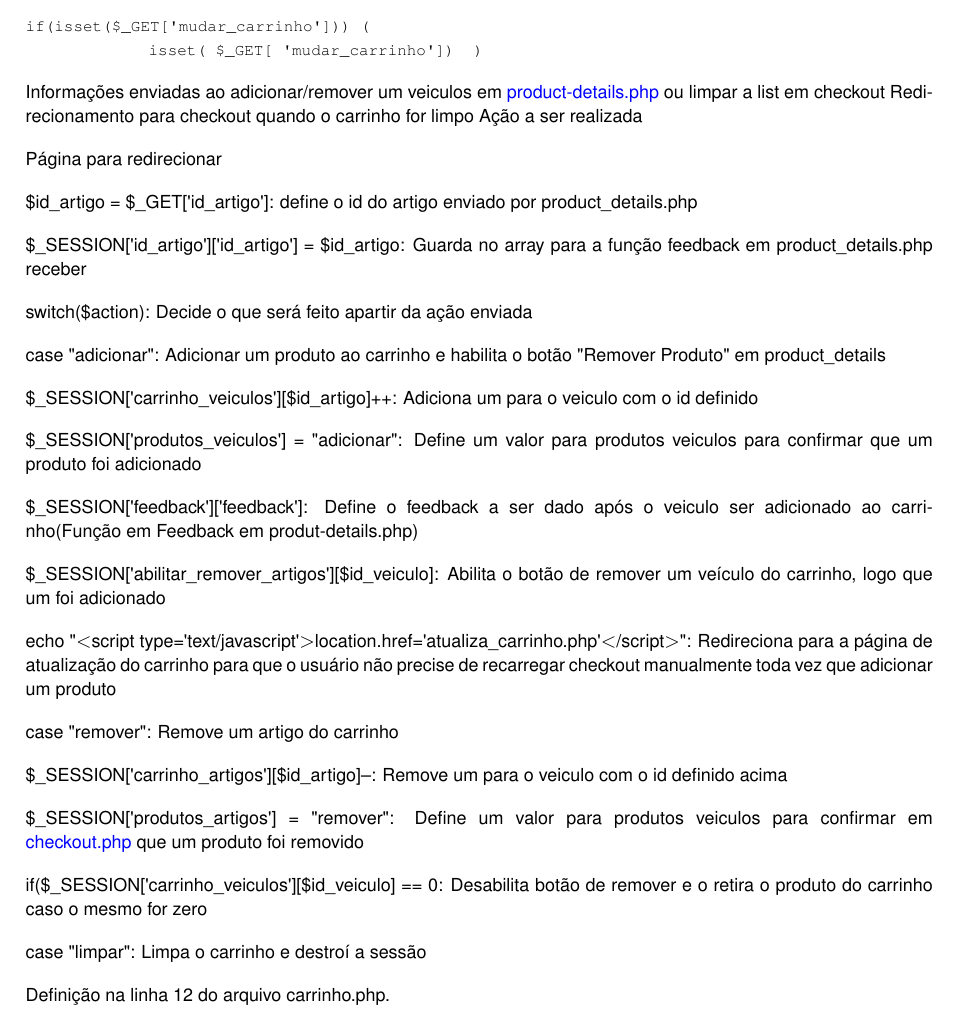
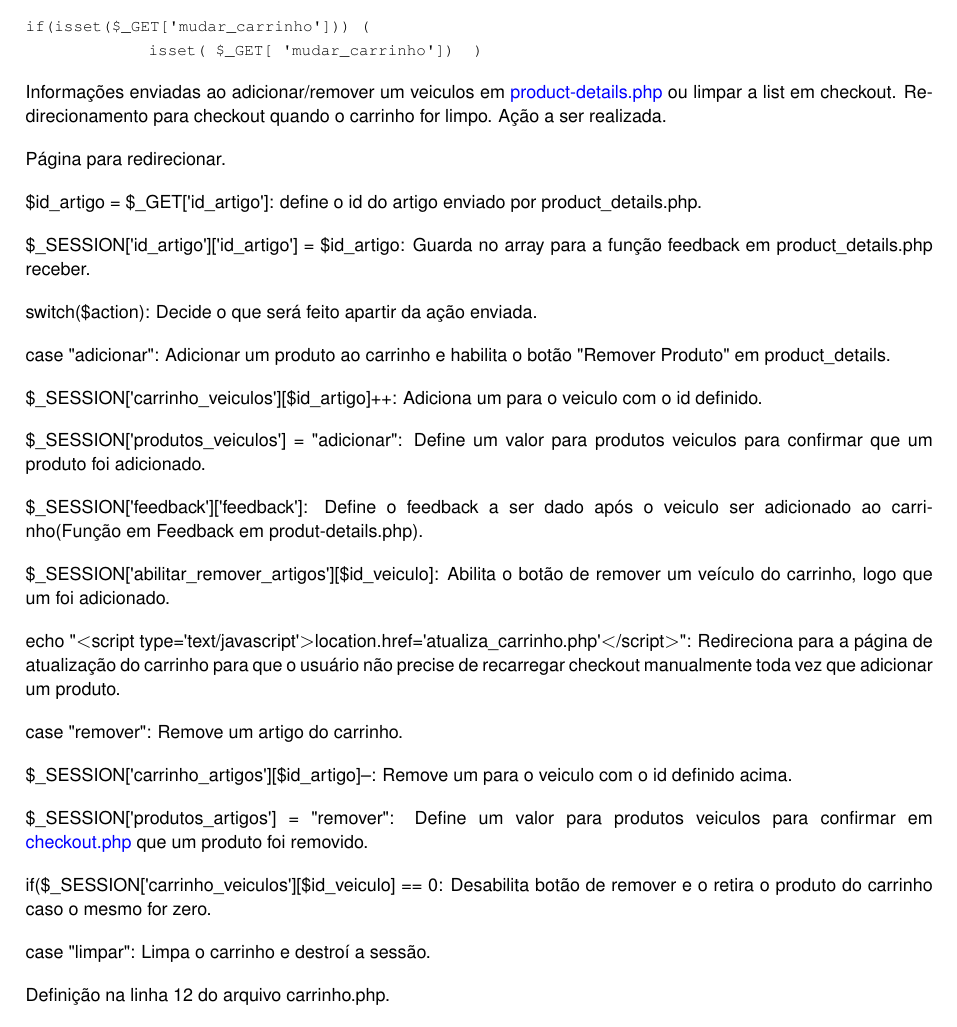
Before and after one commit to AndoreKun/HTTP404, a LaTeX book (Doxy/latex/refman.tex, which reads Doxy/latex/carrinho_8php.tex): part of page 25 of 65, cut so that both start at the same text. Compiled offline with pdfLaTeX.

Commit message:
Update carrinho.php

```diff
--- a/Doxy/latex/carrinho_8php.tex
+++ b/Doxy/latex/carrinho_8php.tex
@@ -14,36 +14,36 @@
 \doxysubsubsection{\texorpdfstring{if}{if}}
 {\footnotesize\ttfamily if(isset(\$\+\_\+\+GET\mbox{[}\textquotesingle{}mudar\+\_\+carrinho\textquotesingle{}\mbox{]})) (\begin{DoxyParamCaption}\item[{isset( \$\+\_\+\+GET\mbox{[} \textquotesingle{}mudar\+\_\+carrinho\textquotesingle{}\mbox{]})}]{ }\end{DoxyParamCaption})}
 
-Informações enviadas ao adicionar/remover um veiculos em \mbox{\hyperlink{product-details_8php}{product-\/details.\+php}} ou limpar a list em checkout Redirecionamento para checkout quando o carrinho for limpo Ação a ser realizada
+Informações enviadas ao adicionar/remover um veiculos em \mbox{\hyperlink{product-details_8php}{product-\/details.\+php}} ou limpar a list em checkout. Redirecionamento para checkout quando o carrinho for limpo. Ação a ser realizada.
 
-Página para redirecionar
+Página para redirecionar.
 
-\$id\+\_\+artigo = \$\+\_\+\+GET\mbox{[}\textquotesingle{}id\+\_\+artigo\textquotesingle{}\mbox{]}\+: define o id do artigo enviado por product\+\_\+details.\+php
+\$id\+\_\+artigo = \$\+\_\+\+GET\mbox{[}\textquotesingle{}id\+\_\+artigo\textquotesingle{}\mbox{]}\+: define o id do artigo enviado por product\+\_\+details.\+php.
 
-\$\+\_\+\+SESSION\mbox{[}\textquotesingle{}id\+\_\+artigo\textquotesingle{}\mbox{]}\mbox{[}\textquotesingle{}id\+\_\+artigo\textquotesingle{}\mbox{]} = \$id\+\_\+artigo\+: Guarda no array para a função feedback em product\+\_\+details.\+php receber
+\$\+\_\+\+SESSION\mbox{[}\textquotesingle{}id\+\_\+artigo\textquotesingle{}\mbox{]}\mbox{[}\textquotesingle{}id\+\_\+artigo\textquotesingle{}\mbox{]} = \$id\+\_\+artigo\+: Guarda no array para a função feedback em product\+\_\+details.\+php receber.
 
-switch(\$action)\+: Decide o que será feito apartir da ação enviada
+switch(\$action)\+: Decide o que será feito apartir da ação enviada.
 
-case \char`\"{}adicionar\char`\"{}\+: Adicionar um produto ao carrinho e habilita o botão \char`\"{}\+Remover Produto\char`\"{} em product\+\_\+details
+case \char`\"{}adicionar\char`\"{}\+: Adicionar um produto ao carrinho e habilita o botão \char`\"{}\+Remover Produto\char`\"{} em product\+\_\+details.
 
-\$\+\_\+\+SESSION\mbox{[}\textquotesingle{}carrinho\+\_\+veiculos\textquotesingle{}\mbox{]}\mbox{[}\$id\+\_\+artigo\mbox{]}++\+: Adiciona um para o veiculo com o id definido
+\$\+\_\+\+SESSION\mbox{[}\textquotesingle{}carrinho\+\_\+veiculos\textquotesingle{}\mbox{]}\mbox{[}\$id\+\_\+artigo\mbox{]}++\+: Adiciona um para o veiculo com o id definido.
 
-\$\+\_\+\+SESSION\mbox{[}\textquotesingle{}produtos\+\_\+veiculos\textquotesingle{}\mbox{]} = \char`\"{}adicionar\char`\"{}\+: Define um valor para produtos veiculos para confirmar que um produto foi adicionado
+\$\+\_\+\+SESSION\mbox{[}\textquotesingle{}produtos\+\_\+veiculos\textquotesingle{}\mbox{]} = \char`\"{}adicionar\char`\"{}\+: Define um valor para produtos veiculos para confirmar que um produto foi adicionado.
 
-\$\+\_\+\+SESSION\mbox{[}\textquotesingle{}feedback\textquotesingle{}\mbox{]}\mbox{[}\textquotesingle{}feedback\textquotesingle{}\mbox{]}\+: Define o feedback a ser dado após o veiculo ser adicionado ao carrinho(Função em Feedback em produt-\/details.\+php)
+\$\+\_\+\+SESSION\mbox{[}\textquotesingle{}feedback\textquotesingle{}\mbox{]}\mbox{[}\textquotesingle{}feedback\textquotesingle{}\mbox{]}\+: Define o feedback a ser dado após o veiculo ser adicionado ao carrinho(Função em Feedback em produt-\/details.\+php).
 
-\$\+\_\+\+SESSION\mbox{[}\textquotesingle{}abilitar\+\_\+remover\+\_\+artigos\textquotesingle{}\mbox{]}\mbox{[}\$id\+\_\+veiculo\mbox{]}\+: Abilita o botão de remover um veículo do carrinho, logo que um foi adicionado
+\$\+\_\+\+SESSION\mbox{[}\textquotesingle{}abilitar\+\_\+remover\+\_\+artigos\textquotesingle{}\mbox{]}\mbox{[}\$id\+\_\+veiculo\mbox{]}\+: Abilita o botão de remover um veículo do carrinho, logo que um foi adicionado.
 
-echo \char`\"{}$<$script type=\textquotesingle{}text/javascript\textquotesingle{}$>$location.\+href=\textquotesingle{}atualiza\+\_\+carrinho.\+php\textquotesingle{}$<$/script$>$\char`\"{}\+: Redireciona para a página de atualização do carrinho para que o usuário não precise de recarregar checkout manualmente toda vez que adicionar um produto
+echo \char`\"{}$<$script type=\textquotesingle{}text/javascript\textquotesingle{}$>$location.\+href=\textquotesingle{}atualiza\+\_\+carrinho.\+php\textquotesingle{}$<$/script$>$\char`\"{}\+: Redireciona para a página de atualização do carrinho para que o usuário não precise de recarregar checkout manualmente toda vez que adicionar um produto.
 
-case \char`\"{}remover\char`\"{}\+: Remove um artigo do carrinho
+case \char`\"{}remover\char`\"{}\+: Remove um artigo do carrinho.
 
-\$\+\_\+\+SESSION\mbox{[}\textquotesingle{}carrinho\+\_\+artigos\textquotesingle{}\mbox{]}\mbox{[}\$id\+\_\+artigo\mbox{]}--\+: Remove um para o veiculo com o id definido acima
+\$\+\_\+\+SESSION\mbox{[}\textquotesingle{}carrinho\+\_\+artigos\textquotesingle{}\mbox{]}\mbox{[}\$id\+\_\+artigo\mbox{]}--\+: Remove um para o veiculo com o id definido acima.
 
-\$\+\_\+\+SESSION\mbox{[}\textquotesingle{}produtos\+\_\+artigos\textquotesingle{}\mbox{]} = \char`\"{}remover\char`\"{}\+: Define um valor para produtos veiculos para confirmar em \mbox{\hyperlink{checkout_8php}{checkout.\+php}} que um produto foi removido
+\$\+\_\+\+SESSION\mbox{[}\textquotesingle{}produtos\+\_\+artigos\textquotesingle{}\mbox{]} = \char`\"{}remover\char`\"{}\+: Define um valor para produtos veiculos para confirmar em \mbox{\hyperlink{checkout_8php}{checkout.\+php}} que um produto foi removido.
 
-if(\$\+\_\+\+SESSION\mbox{[}\textquotesingle{}carrinho\+\_\+veiculos\textquotesingle{}\mbox{]}\mbox{[}\$id\+\_\+veiculo\mbox{]} == 0\+: Desabilita botão de remover e o retira o produto do carrinho caso o mesmo for zero
+if(\$\+\_\+\+SESSION\mbox{[}\textquotesingle{}carrinho\+\_\+veiculos\textquotesingle{}\mbox{]}\mbox{[}\$id\+\_\+veiculo\mbox{]} == 0\+: Desabilita botão de remover e o retira o produto do carrinho caso o mesmo for zero.
 
-case \char`\"{}limpar\char`\"{}\+: Limpa o carrinho e destroí a sessão
+case \char`\"{}limpar\char`\"{}\+: Limpa o carrinho e destroí a sessão.
 
 Definição na linha 12 do arquivo carrinho.\+php.
```
Also changed, not shown: 3 other files.
